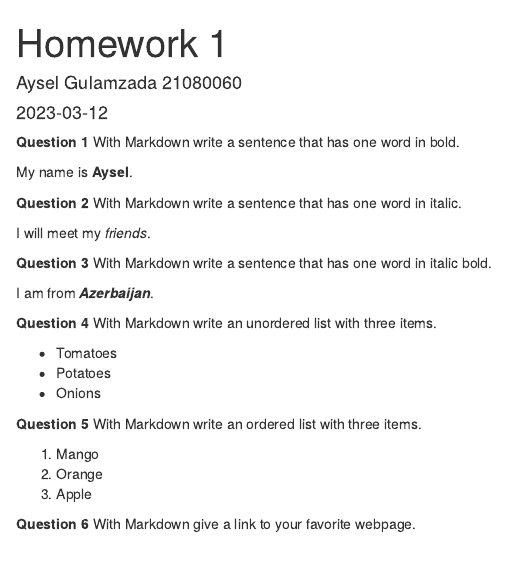
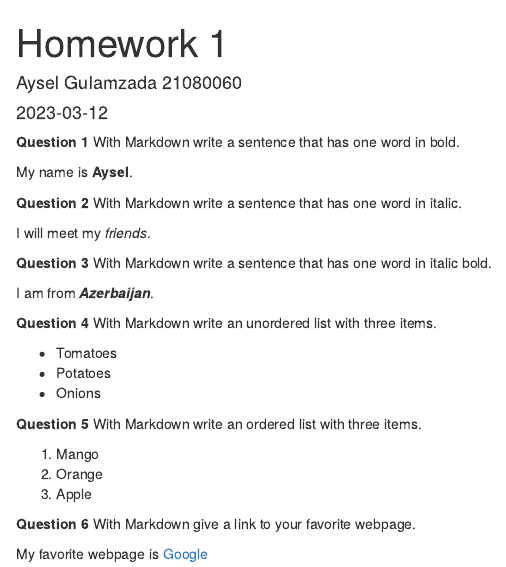
Before and after one commit to ayselgulamzada/HomeworkOne, an R Markdown document (HomeworkOne.Rmd): the page in a window 1100 px wide, from its top. Rendered offline with R 4.5, knitr and Pandoc, with nearby package versions.

Commit message:
added my favorite webpage and its link

```diff
--- a/HomeworkOne.Rmd
+++ b/HomeworkOne.Rmd
@@ -36,3 +36,5 @@ I am from **_Azerbaijan_**.
 3. Apple
 
 **Question 6** With Markdown give a link to your favorite webpage.
+
+My favorite webpage is [Google](https://www.google.com/)
```
